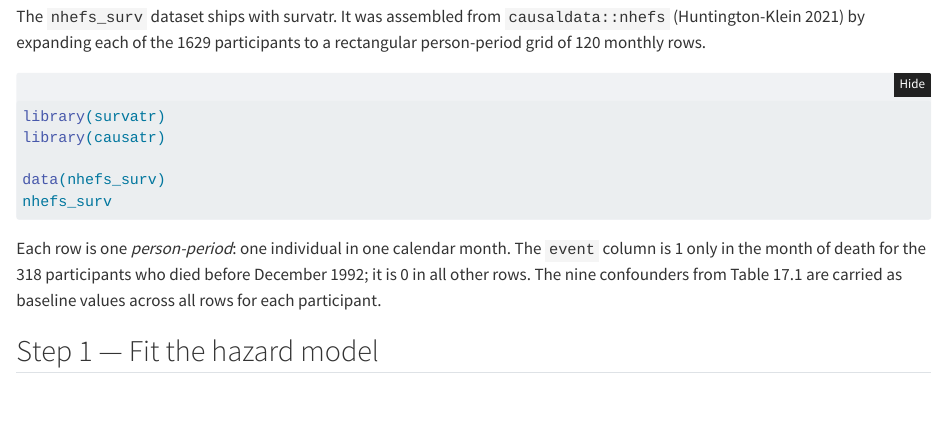
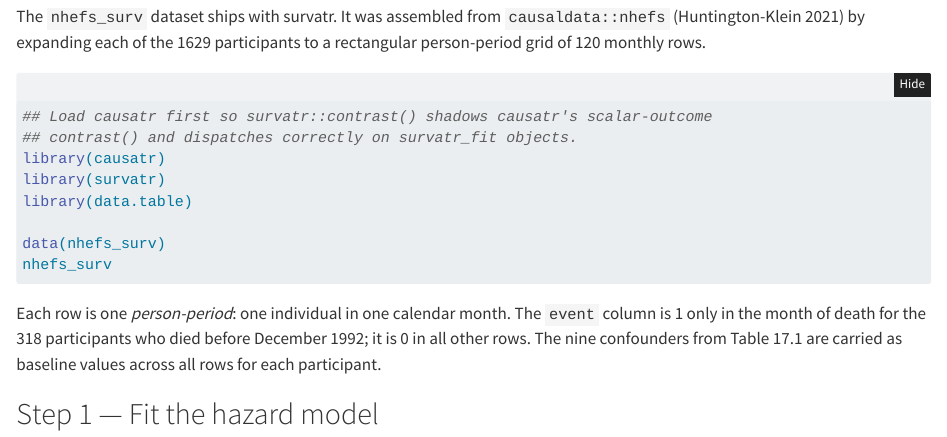
Before and after one commit to etverse/survatr, a Quarto document (vignettes/survival.qmd): the page in a window 1100 px wide, from 300 px down. Rendered offline with R 4.5, knitr and Pandoc in place of Quarto, with nearby package versions.

Commit message:
fix(vignette): load causatr before survatr so contrast() dispatches correctly

````diff
--- a/vignettes/survival.qmd
+++ b/vignettes/survival.qmd
@@ -32,8 +32,11 @@ The `nhefs_surv` dataset ships with survatr. It was assembled from
 participants to a rectangular person-period grid of 120 monthly rows.
 
 ```{r}
+## Load causatr first so survatr::contrast() shadows causatr's scalar-outcome
+## contrast() and dispatches correctly on survatr_fit objects.
+library(causatr)
 library(survatr)
-library(causatr)
+library(data.table)
 
 data(nhefs_surv)
 nhefs_surv
````
